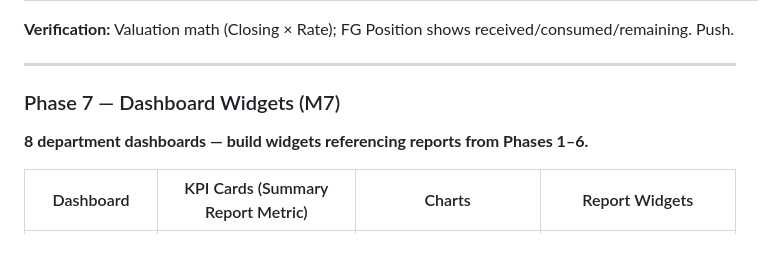
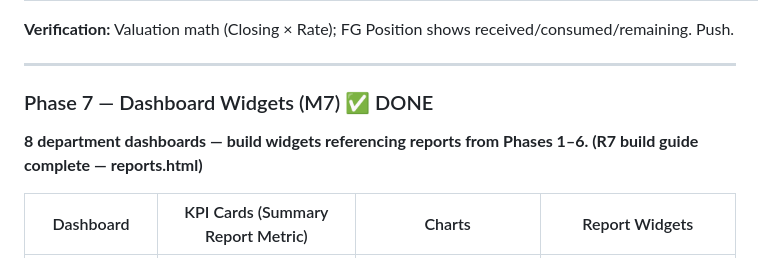
Before and after one commit to harshvardhankulkarni/pages, a Markdown page: chemsol/REPORT_IMPLEMENTATION_PLAN.md, the part around the change. Rendered like a GitHub page.

Commit message:
reports: phase 7 done - dashboard widgets (R7)

```diff
--- a/chemsol/REPORT_IMPLEMENTATION_PLAN.md
+++ b/chemsol/REPORT_IMPLEMENTATION_PLAN.md
@@ -190,9 +190,9 @@ These gaps are **blocking prerequisites**. Phase 0 resolves them all before any
 
 ---
 
-### Phase 7 — Dashboard Widgets (M7)
+### Phase 7 — Dashboard Widgets (M7) ✅ DONE
 
-**8 department dashboards — build widgets referencing reports from Phases 1–6.**
+**8 department dashboards — build widgets referencing reports from Phases 1–6. (R7 build guide complete — reports.html)**
 
 | Dashboard | KPI Cards (Summary Report Metric) | Charts | Report Widgets |
 |-----------|----------------------------------|--------|----------------|
```
